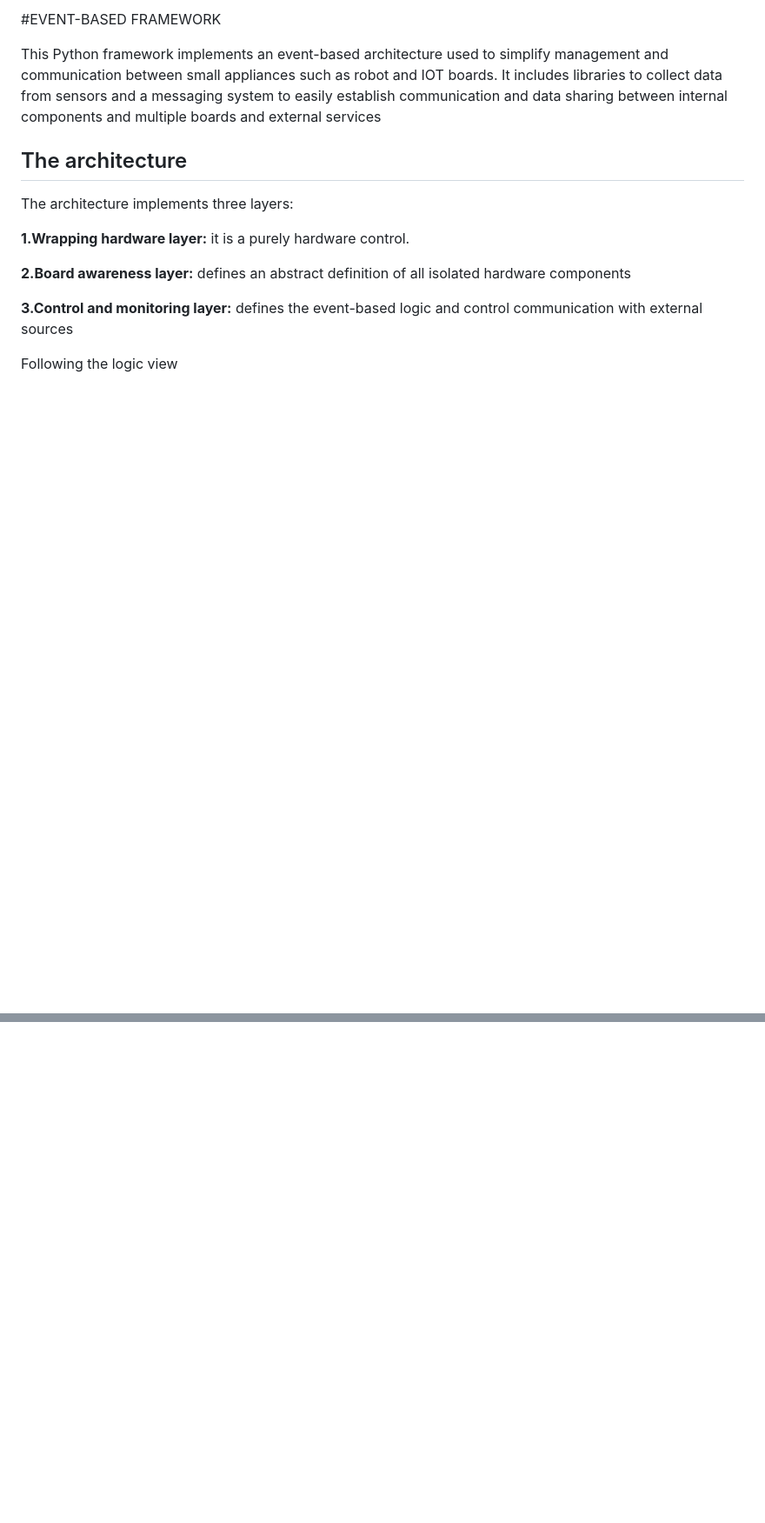
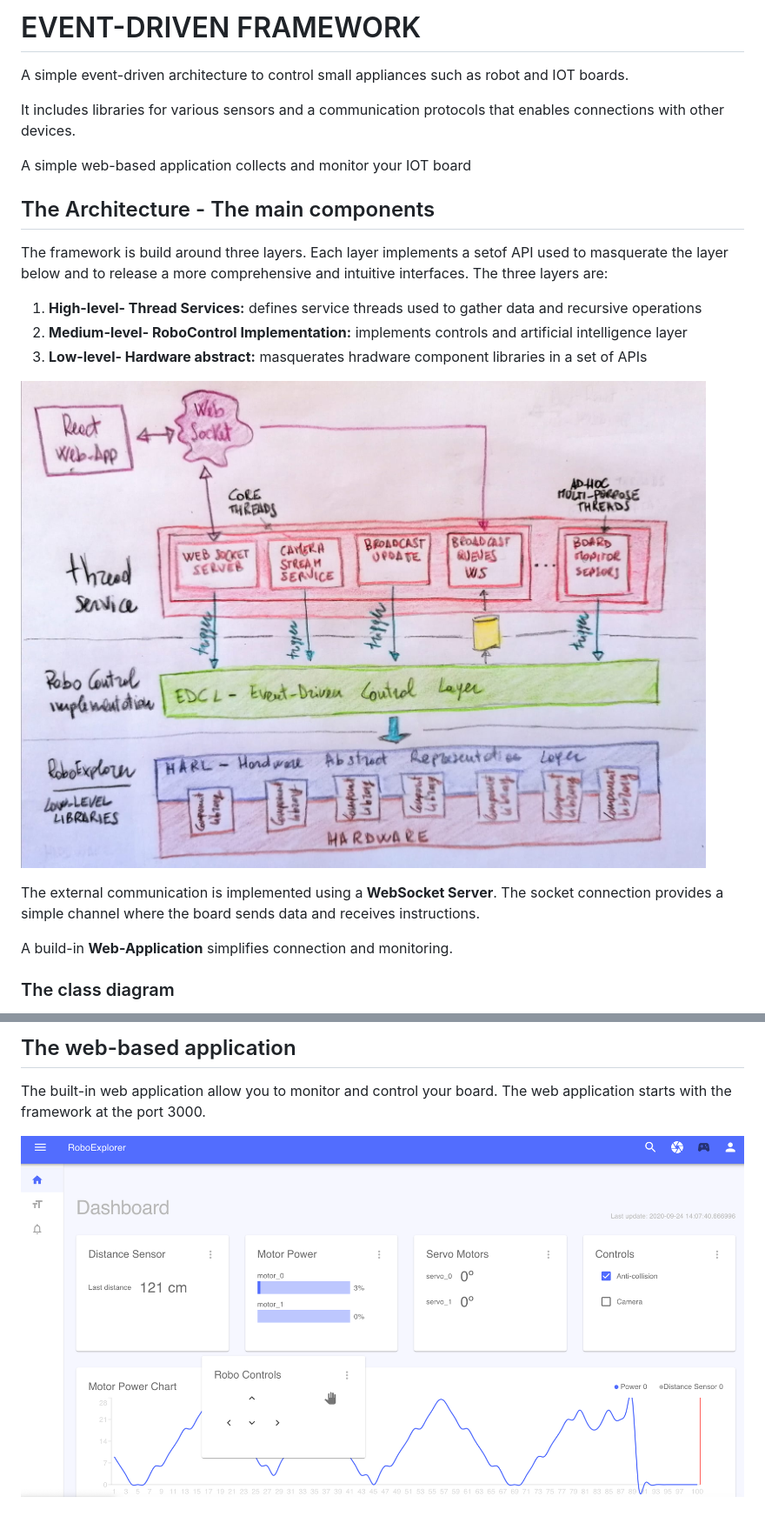
Before and after one commit to giusmento/RoboExplorer, a Markdown page: README.md, 2 parts joined by grey strips. Shown: that part at 87% size. Rendered like a GitHub page; pictures changed too: images/WebApplication.png (added), images/architecture.jpeg (added); blank space fills up the shorter version.

Commit message:
Update receive ws message and clean log

```diff
--- a/README.md
+++ b/README.md
@@ -1,20 +1,28 @@
-#EVENT-BASED FRAMEWORK
+# EVENT-DRIVEN FRAMEWORK
 
-This Python framework implements an event-based architecture used to simplify management and communication
-between small appliances such as robot and IOT boards.
-It includes libraries to collect data from sensors and a messaging system to easily establish communication
-and data sharing between internal components and multiple boards and external services
+A simple event-driven architecture to control small appliances such as robot and IOT boards.
 
-## The architecture
+It includes libraries for various sensors and a
+communication protocols that enables connections with other devices.
 
-The architecture implements three layers:
+A simple web-based application collects and monitor your IOT board
 
-**1.Wrapping hardware layer:** it is a purely hardware control.
+## The Architecture - The main components
 
-**2.Board awareness layer:** defines an abstract definition of all isolated hardware components
+The framework is build around three layers. Each layer implements a setof API used to masquerate the layer below and to release a more comprehensive and intuitive interfaces.
+The three layers are:
 
-**3.Control and monitoring layer:** defines the event-based logic and control communication with external sources
+ 1. **High-level- Thread Services:**  defines service threads used to gather data and recursive operations
+ 2. **Medium-level- RoboControl Implementation:** implements controls and artificial intelligence layer
+ 3. **Low-level- Hardware abstract:** masquerates hradware component libraries in a set of APIs
+
+![architecture.jpeg](images/architecture.jpeg)
+
+The external communication is implemented using a **WebSocket Server**.
+The socket connection provides a simple channel where the board sends data and receives instructions.
+
+A build-in **Web-Application** simplifies connection and monitoring.
 
 
-Following the logic view
+### The class diagram
 
@@ -21,0 +76,5 @@ Following the logic view
+## The web-based application
+The built-in web application allow you to monitor and control your board.
+The web application starts with the framework at the port 3000.
+
+![WebApplication](images/WebApplication.png)
```
Also changed, not shown: other parts of README.md (+47 -1 lines), images/ClassDiagram.jpeg (added), 1 other file.
